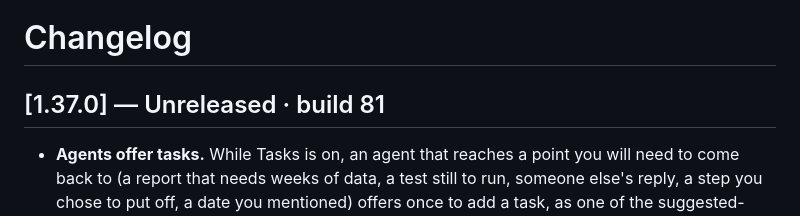
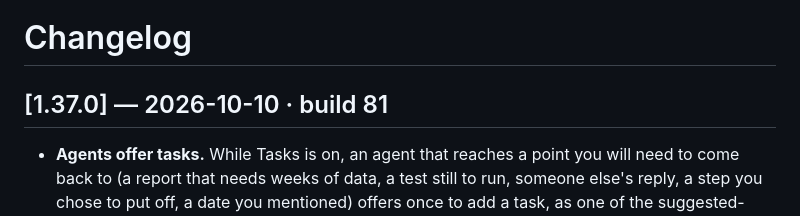
Before and after one commit to bbesner/pocket-code, a Markdown page: CHANGELOG.md, the part around the change. GitHub-like rendering.

Commit message:
Date the 1.37.0 changelog entry
Co-Authored-By: Claude Opus 5.5 (1M context) <noreply@anthropic.com>

```diff
--- a/CHANGELOG.md
+++ b/CHANGELOG.md
@@ -1,6 +1,6 @@
 # Changelog
 
-## [1.37.0] — Unreleased · build 81
+## [1.37.0] — 2026-10-10 · build 81
 
 - **Agents offer tasks.** While Tasks is on, an agent that reaches a point you will need to come back to (a report that needs weeks of data, a test still to run, someone else's reply, a step you chose to put off, a date you mentioned) offers once to add a task, as one of the suggested-reply buttons at the end of its turn, written as you would say it: *Remind me Nov 7 to recheck the numbers*. With suggested replies off it asks in one line. Nothing is added unless you tap it or say yes, an offer you pass on is not repeated, and there is no offer for work the agent is about to do or for trivial errands. Requested by Brad.
 - **Accepted offers carry the context.** The agent files the task with the session, a two-to-four-sentence briefing it writes from the whole conversation (what is being worked on, where it stands, what finishing needs) and the date or time from the offer. Pocket's per-turn instruction and the `pocket-tasks` skill say so for Claude Code and Codex.
```
